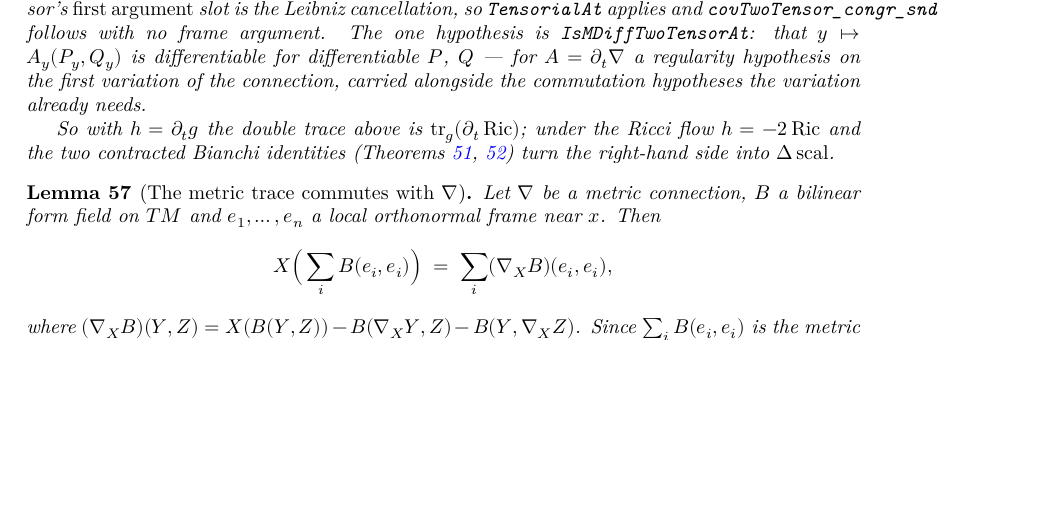
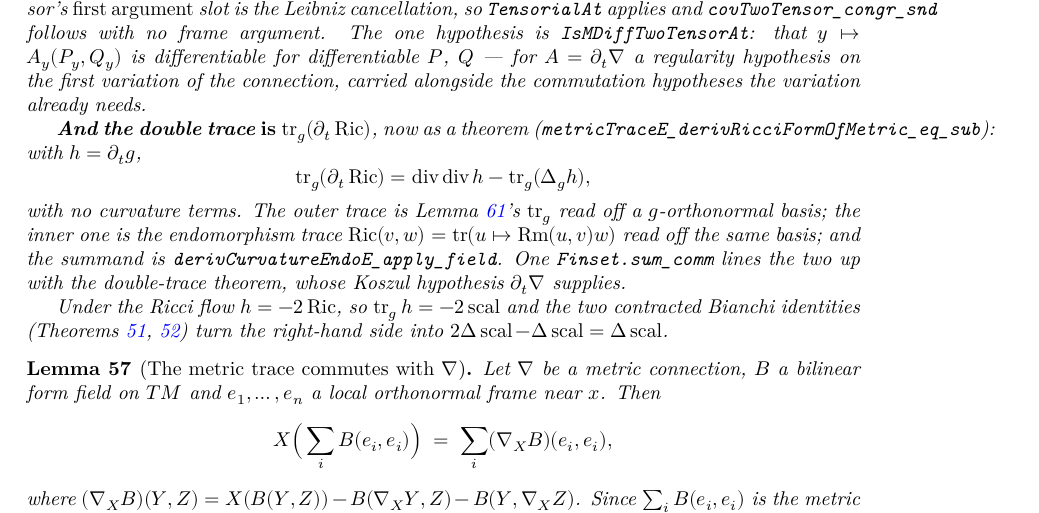
Before and after one commit to korbonits/ricci-flow-blueprint, a LaTeX thesis (blueprint/src/print.tex, which reads blueprint/src/content.tex): part of page 25 of 41, cut so that both start at the same text, the shorter picture padded with empty space. Compiled offline with XeLaTeX.

Commit message:
tr_g(∂ₜ Ric) = div div h − tr_g(Δ_g h), for the actual flow
The double-trace theorem computes this for any `A` Koszul for `h`; `∂ₜ∇` is
such an `A`. Connecting them needs both traces read off one frame:

- `derivRicciFormOfMetric_apply`: `∂ₜ Ric(v,w)` is the trace of
  `∂ₜ[u ↦ Rm(u,V)W]`, by uniqueness of derivatives.
- `metricTraceE_derivRicciFormOfMetric_eq`: the outer trace by
  `metricTraceE_eq_sum` over a `g`-orthonormal basis, the inner one by
  `LinearMap.trace_eq_sum_inner` over the same, and the summand by
  `derivCurvatureEndoE_apply_field`. One `Finset.sum_comm` lines them up.
- `metricTraceE_derivRicciFormOfMetric_eq_sub`: combined with
  `sum_inner_covTwoTensor_eq`, whose Koszul hypothesis `isKoszulOf_derivDifference`
  supplies —

    tr_g(∂ₜ Ric) = div div h − tr_g(Δ_g h),   h = ∂ₜ g,

  with no curvature terms anywhere.

Three typing obstacles, all recorded:

- Ascribing an `E →L[ℝ] E` to `T_xM →L[ℝ] T_xM` sends `isDefEq` into a `whnf`
  timeout that 5× the heartbeats does not fix. Ascribe to `→ₗ[ℝ]` instead and
  `change` the trace — the idiom `metricTraceE_eq_sum` already uses, since a
  linear map needs only the module instances, not the topology.
- `⟪·,·⟫` will not elaborate on an `E`-typed value. State the summand as an
  equation between *tangent vectors*, where no inner product appears, and
  rewrite with it.
- `isMetricCompatible_leviCivitaOfMetric` cannot be stated as a standalone
  lemma at all — CLAUDE.md's rule that `IsMetricCompatible` needs an ambient
  `RiemannianBundle` binder, which a varying metric cannot provide. Pass
  mathlib's `isMetricCompatible_leviCivitaConnection I (M := M)` directly at
  the application site, where the expected type is already fixed.

What remains for `∂ₜ scal = Δ scal + 2|Ric|²` is the specialisation `h = −2Ric`:
`tr_g h = −2 scal` gives `tr_g(Δ_g h) = −2Δ scal` through
`laplacianFun_traceBilin_eq`, and `div div h = −Δ scal` through the second
contracted Bianchi identity, leaving `2Δ scal − Δ scal = Δ scal`.

Blueprint `lem:koszul-second-derivative` extended. `lake build` clean,
`check_axioms.py` clean (238 declarations), PDF clean.

Co-Authored-By: Claude Opus 5 <noreply@anthropic.com>
Claude-Session: https://claude.ai/code/session_012GvuZri6X3r72vYY4icUjj

```diff
--- a/blueprint/src/content.tex
+++ b/blueprint/src/content.tex
@@ -1825,11 +1828,28 @@ target actually requires.
   regularity hypothesis on the first variation of the connection, carried
   alongside the commutation hypotheses the variation already needs.
 
-  So with $h = \partial_t \g$ the double trace above is
-  $\operatorname{tr}_\g(\partial_t\Ric)$; under the Ricci flow $h = -2\Ric$
-  and the two contracted Bianchi identities (Theorems
+  \textbf{And the double trace \emph{is} $\operatorname{tr}_\g(\partial_t\Ric)$},
+  now as a theorem
+  (\texttt{metricTraceE\_derivRicciFormOfMetric\_eq\_sub}): with $h =
+  \partial_t\g$,
+  \[
+    \operatorname{tr}_\g(\partial_t \Ric)
+      = \operatorname{div}\operatorname{div} h
+        - \operatorname{tr}_\g(\Delta_\g h),
+  \]
+  with no curvature terms. The outer trace is Lemma
+  \ref{lem:metric-trace-variation}'s $\operatorname{tr}_\g$ read off a
+  $\g$-orthonormal basis; the inner one is the endomorphism trace
+  $\Ric(v,w) = \operatorname{tr}(u \mapsto \Rm(u,v)w)$ read off the same
+  basis; and the summand is
+  \texttt{derivCurvatureEndoE\_apply\_field}. One
+  $\texttt{Finset.sum\_comm}$ lines the two up with the double-trace theorem,
+  whose Koszul hypothesis $\partial_t\nab$ supplies.
+
+  Under the Ricci flow $h = -2\Ric$, so $\operatorname{tr}_\g h = -2\scal$ and
+  the two contracted Bianchi identities (Theorems
   \ref{thm:contracted-bianchi}, \ref{thm:div-ricci}) turn the right-hand side
-  into $\Delta\scal$.
+  into $2\Delta\scal - \Delta\scal = \Delta\scal$.
 \end{lemma}
 
 \begin{lemma}[The metric trace commutes with $\nab$]
```
Also changed, not shown: CLAUDE.md (+3 -5 lines), blueprint/src/content.tex (5 more changed lines), 1 other file.
